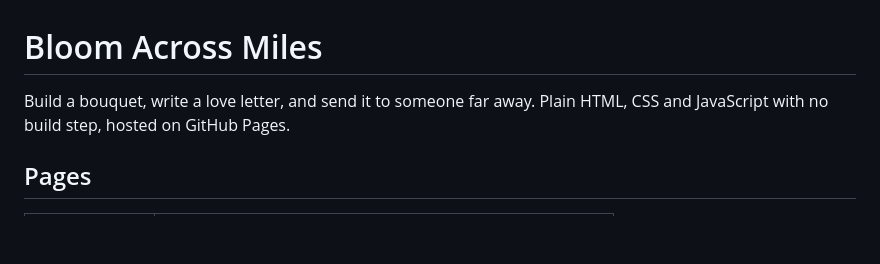
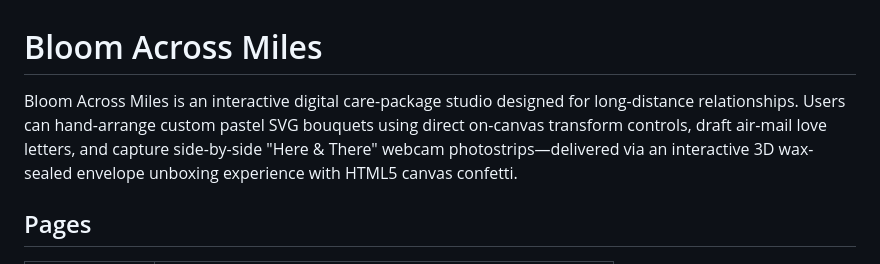
Before and after one commit to aashkaaaaaa/Bloom-across-miles, a Markdown page: README.md, the part around the change. Rendered like a GitHub page; blank space fills up the shorter version.

Commit message:
Revise README to enhance project overview
Updated project description to highlight features and interactivity.

```diff
--- a/README.md
+++ b/README.md
@@ -1,7 +1,6 @@
 # Bloom Across Miles
 
-Build a bouquet, write a love letter, and send it to someone far away. Plain HTML, CSS and JavaScript with no build step, hosted on GitHub Pages.
-
+Bloom Across Miles is an interactive digital care-package studio designed for long-distance relationships. Users can hand-arrange custom pastel SVG bouquets using direct on-canvas transform controls, draft air-mail love letters, and capture side-by-side "Here & There" webcam photostrips—delivered via an interactive 3D wax-sealed envelope unboxing experience with HTML5 canvas confetti.
 ## Pages
 
 | Page | What it is |
```
